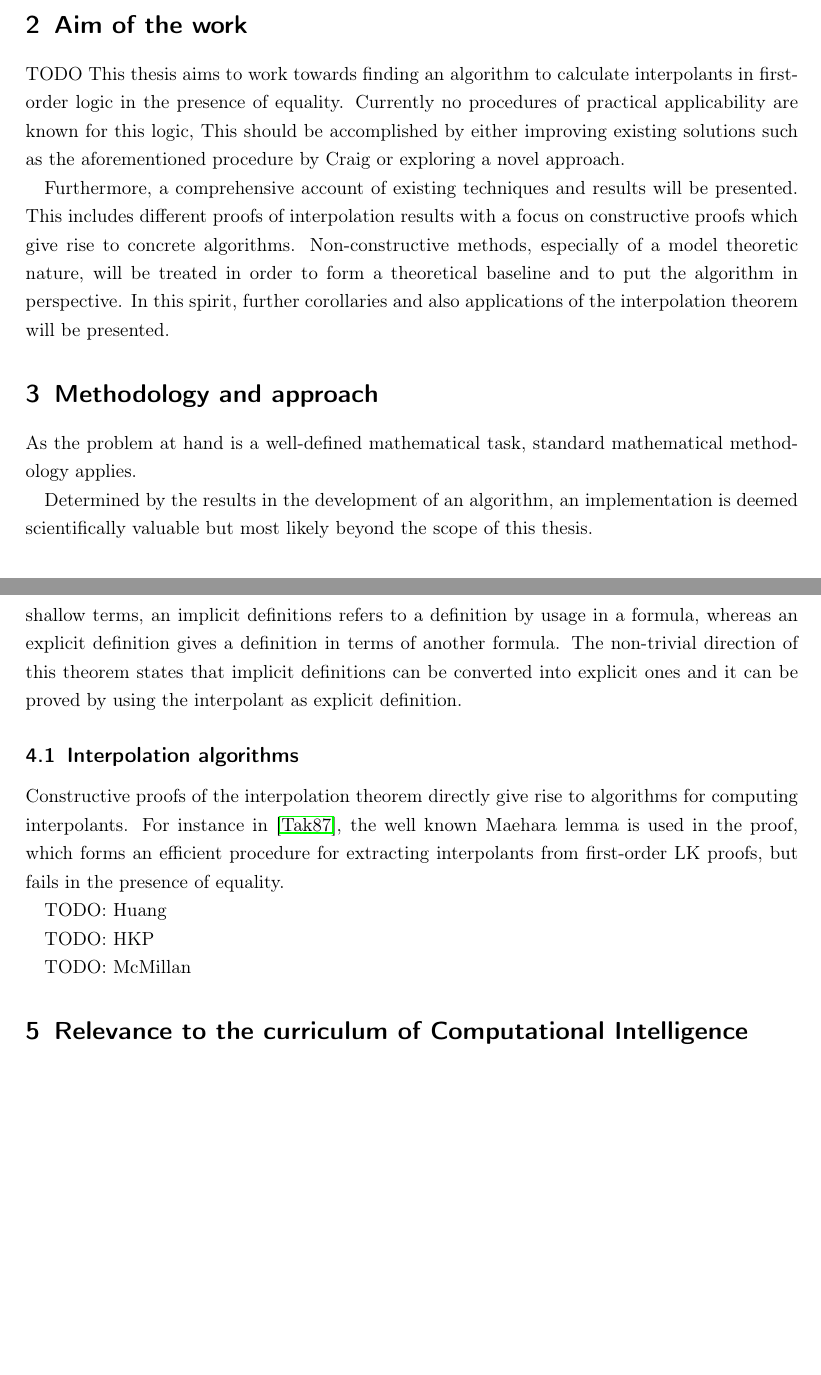
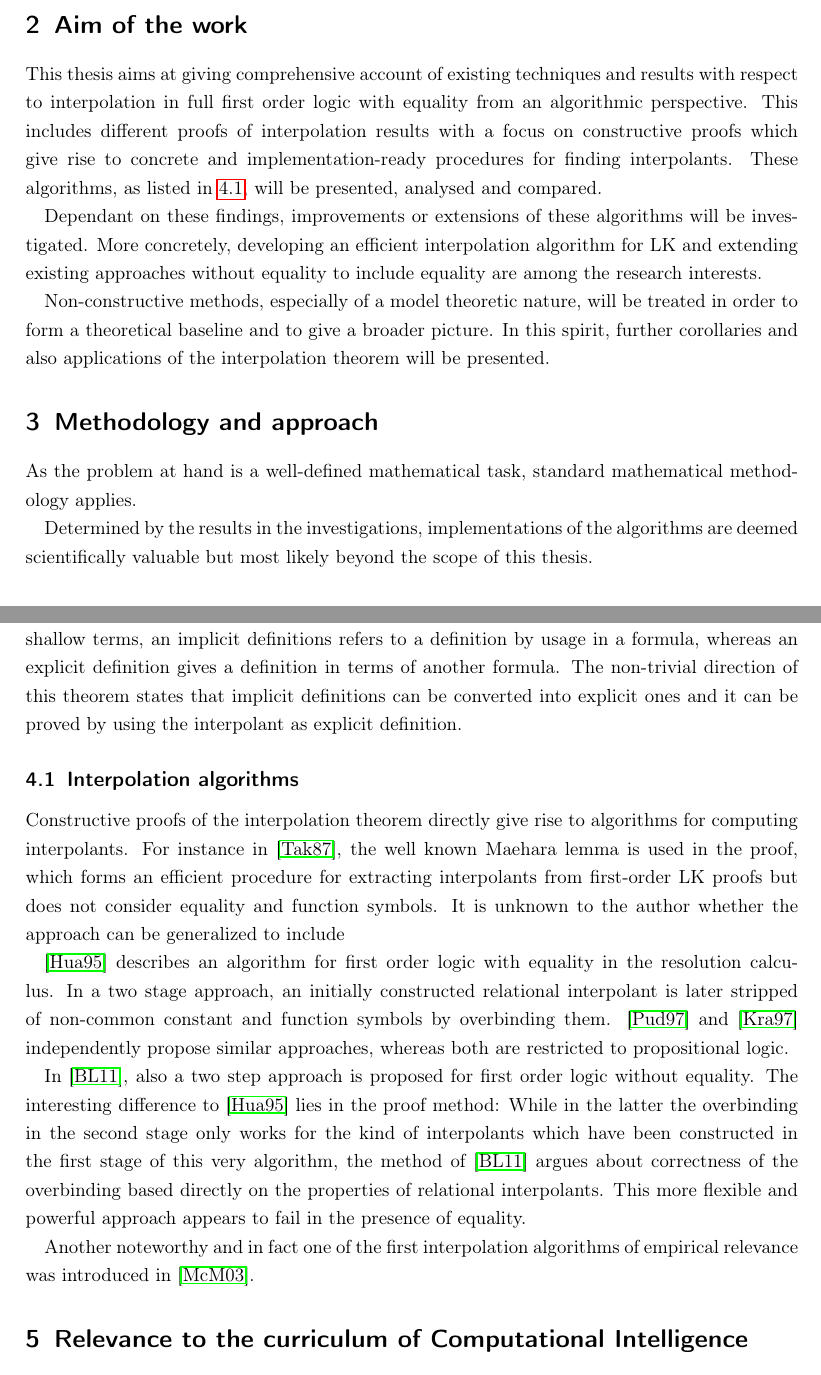
Before and after one commit to totycro/thesis, a LaTeX document (abstract/abstract.tex): two parts of pages 2 and 3 of 4, joined at a grey line, cut so that both start at the same text, the shorter picture padded with empty space. Compiled offline with pdfLaTeX.

Commit message:
first full abstract

```diff
--- a/abstract/abstract.tex
+++ b/abstract/abstract.tex
@@ -168,22 +172,28 @@ often restricted to weaker logics, application to more powerful formalisms such
 
 \section{Aim of the work}
 
-TODO
-This thesis aims to work towards finding an algorithm to calculate interpolants in first-order logic in the presence of equality.
-Currently no procedures of practical applicability are known for this logic,
-This should be accomplished by either improving existing solutions such as the aforementioned procedure by Craig or exploring a novel approach.
+%TODO
+%This thesis aims to work towards finding an algorithm to calculate interpolants in first-order logic in the presence of equality.
+%Currently no procedures of practical applicability are known for this logic,
+%This should be accomplished by either improving existing solutions such as the aforementioned procedure by Craig or exploring a novel approach.
 
-Furthermore, a comprehensive account of existing techniques and results will be presented.
-This includes different proofs of interpolation results with a focus on constructive proofs which give rise to concrete algorithms.
-Non-constructive methods, especially of a model theoretic nature, will be treated in order to form a theoretical baseline and to put the algorithm in perspective.
+This thesis aims at giving comprehensive account of existing techniques and results with respect to interpolation in full first order logic with equality from an algorithmic perspective.
+This includes different proofs of interpolation results with a focus on constructive proofs which give rise to concrete and implementation-ready procedures for finding interpolants.
+These algorithms, as listed in \ref{algos}, will be presented, analysed and compared.
+
+Dependant on these findings, improvements or extensions of these algorithms will be investigated.
+More concretely, developing an efficient interpolation algorithm for LK and extending existing approaches without equality to include equality are among the research interests.
+
+Non-constructive methods, especially of a model theoretic nature, will be treated in order to form a theoretical baseline and to give a broader picture.
 In this spirit, further corollaries and also applications of the interpolation theorem will be presented.
+
 
 
 \section{Methodology and approach}
 
 As the problem at hand is a well-defined mathematical task, standard mathematical methodology applies.
 
-Determined by the results in the development of an algorithm, an implementation is deemed scientifically valuable but most likely beyond the scope of this thesis.
+Determined by the results in the investigations, implementations of the algorithms are deemed scientifically valuable but most likely beyond the scope of this thesis.
 
 
 \section{State of the art}
@@ -210,14 +220,21 @@ The non-trivial direction of this theorem states that implicit definitions can b
 
 
 \subsection{Interpolation algorithms}
+\label{algos}
 
-Constructive proofs of the interpolation theorem directly give rise to algorithms for computing interpolants. For instance in \cite{takeuti1987proof}, the well known Maehara lemma is used in the proof, which forms an efficient procedure for extracting interpolants from first-order LK proofs, but fails in the presence of equality.
+Constructive proofs of the interpolation theorem directly give rise to algorithms for computing interpolants.
+For instance in \cite{takeuti1987proof}, the well known Maehara lemma is used in the proof, which forms an efficient procedure for extracting interpolants from first-order LK proofs but does not consider equality and function symbols.
+It is unknown to the author whether the approach can be generalized to include
 
-TODO: Huang
+\cite{Huang95} describes an algorithm for first order logic with equality in the resolution calculus. In a two stage approach, an initially constructed relational interpolant is later stripped of non-common constant and function symbols by overbinding them.
+\cite{Pudlak97} and \cite{krajivcek1997interpolation} independently propose similar approaches, whereas both are restricted to propositional logic.
 
-TODO: HKP
+In \cite{baaz2011methods}, also a two step approach is proposed for first order logic without equality.
+The interesting difference to \cite{Huang95} lies in the proof method:
+While in the latter the overbinding in the second stage only works for the kind of interpolants which have been constructed in the first stage of this very algorithm, the method of \cite{baaz2011methods} argues about correctness of the overbinding based directly on the properties of relational interpolants.
+This more flexible and powerful approach appears to fail in the presence of equality.
 
-TODO: McMillan
+Another noteworthy and in fact one of the first interpolation algorithms of empirical relevance was introduced in \cite{McMillan03}.
 
 
 
```
Also changed, not shown: abstract/bib.bib (+10 -0 lines), abstract/abstract.pdf, abstract/abstract.tex (8 more changed lines).
